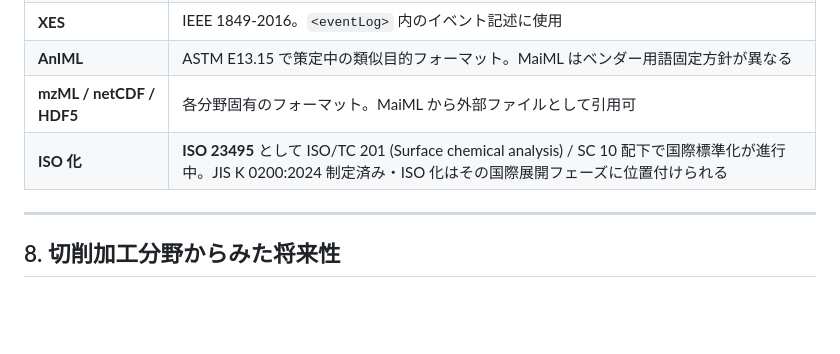
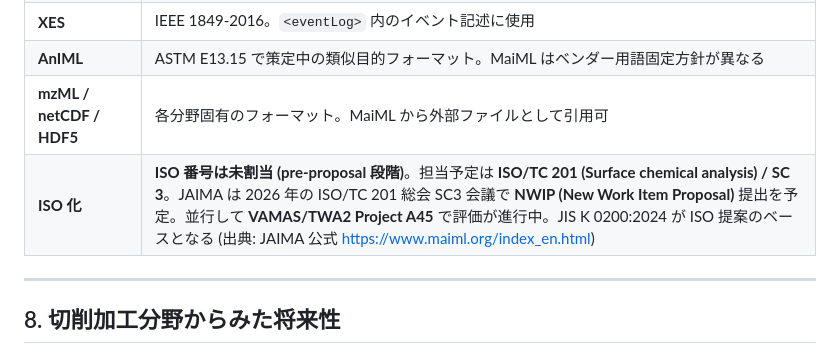
Before and after one commit to BoxPistols/machining-fundamentals, a Markdown page: docs/maiml-overview.md, the part around the change. Drawn GitHub-style; blank space fills up the shorter version.

Commit message:
docs(maiml): ISO 化記述を一次情報で検証して修正
前 commit (8e941d4) で gemini-code-assist の指摘を鵜呑みに「ISO 23495」と
書いたが、これは誤情報だった。一次情報を当たって正しい事実に置き換える。

検証経路:
- ISO 公式: ISO 23495:2021 は "Industrial furnaces — steel converter safety"
  であり MaiML とは無関係 (https://www.iso.org/standard/75770.html)
- JAIMA 公式 (英語): ISO 番号は未割当・pre-proposal 段階、TC 201/SC 3、
  2026 年 NWIP 提出予定、VAMAS/TWA2 Project A45 で評価中
  (https://www.maiml.org/index_en.html)
- VAMAS 公式: TWA2 A45 プロジェクトの存在を確認 (https://www.vamas.org/twa2/)
- index.html C2 章本文は既に TC 201/SC 3、NWIP、2026 年提出予定を正確に
  記載済み (L6427, L6437, L6559)。doc 側だけ整合が取れていなかった

修正内容:
- 「ISO 23495 として TC 201 / SC 10 配下で進行中」(誤)
- → 「ISO 番号は未割当 (pre-proposal)、TC 201/SC 3、2026 年 NWIP 提出予定、
     VAMAS/TWA2 A45 で評価中」(JAIMA 公式出典)

Co-Authored-By: Claude Opus 4.7 (1M context) <noreply@anthropic.com>

```diff
--- a/docs/maiml-overview.md
+++ b/docs/maiml-overview.md
@@ -188,7 +188,7 @@ CASE-1 は「測定して結果を共有する」、CASE-2 は「測定方法を
 | **XES** | IEEE 1849-2016。`<eventLog>` 内のイベント記述に使用 |
 | **AnIML** | ASTM E13.15 で策定中の類似目的フォーマット。MaiML はベンダー用語固定方針が異なる |
 | **mzML / netCDF / HDF5** | 各分野固有のフォーマット。MaiML から外部ファイルとして引用可 |
-| **ISO 化** | **ISO 23495** として ISO/TC 201 (Surface chemical analysis) / SC 10 配下で国際標準化が進行中。JIS K 0200:2024 制定済み・ISO 化はその国際展開フェーズに位置付けられる |
+| **ISO 化** | **ISO 番号は未割当 (pre-proposal 段階)**。担当予定は **ISO/TC 201 (Surface chemical analysis) / SC 3**。JAIMA は 2026 年の ISO/TC 201 総会 SC3 会議で **NWIP (New Work Item Proposal)** 提出を予定。並行して **VAMAS/TWA2 Project A45** で評価が進行中。JIS K 0200:2024 が ISO 提案のベースとなる (出典: JAIMA 公式 <https://www.maiml.org/index_en.html>) |
 
 ---
 
```
